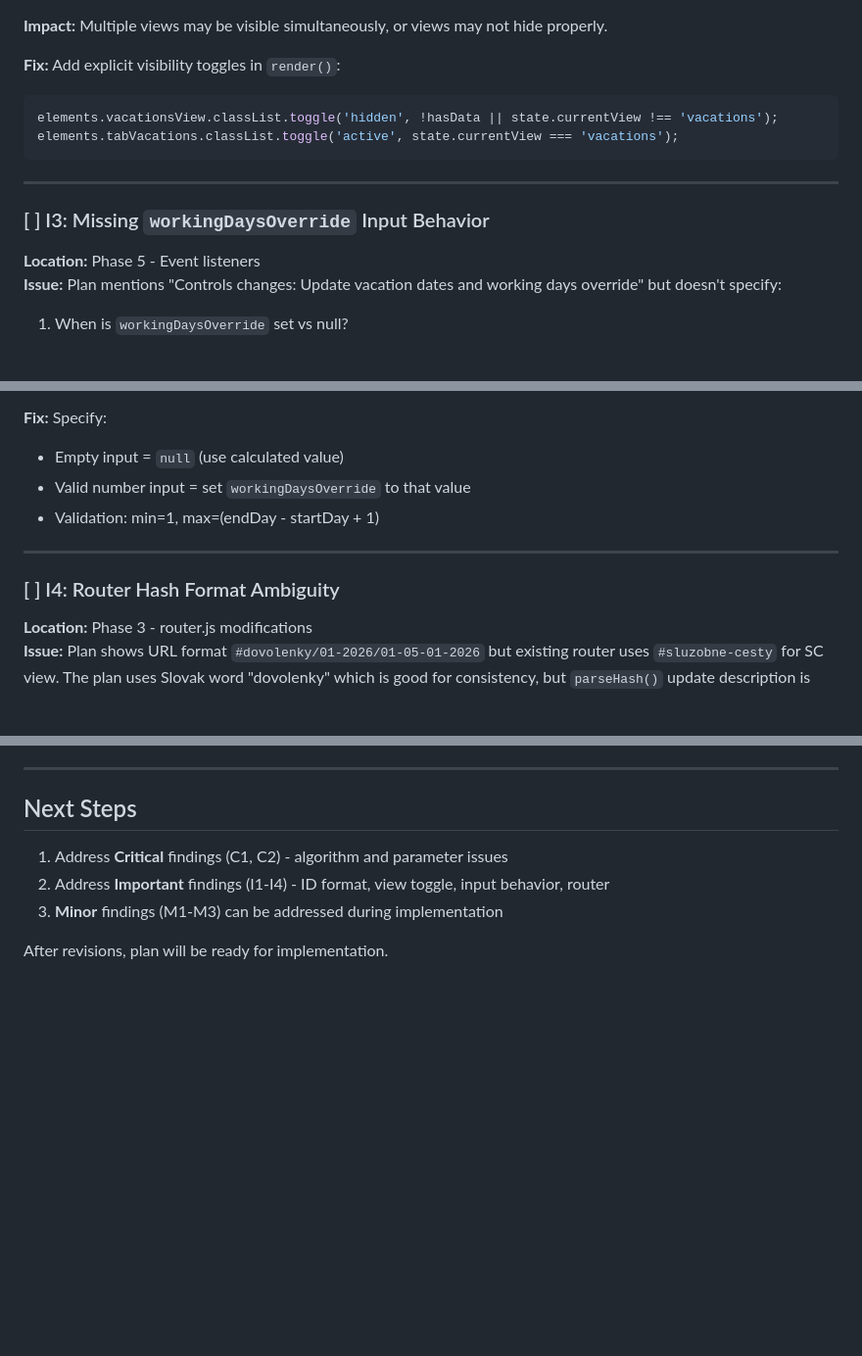
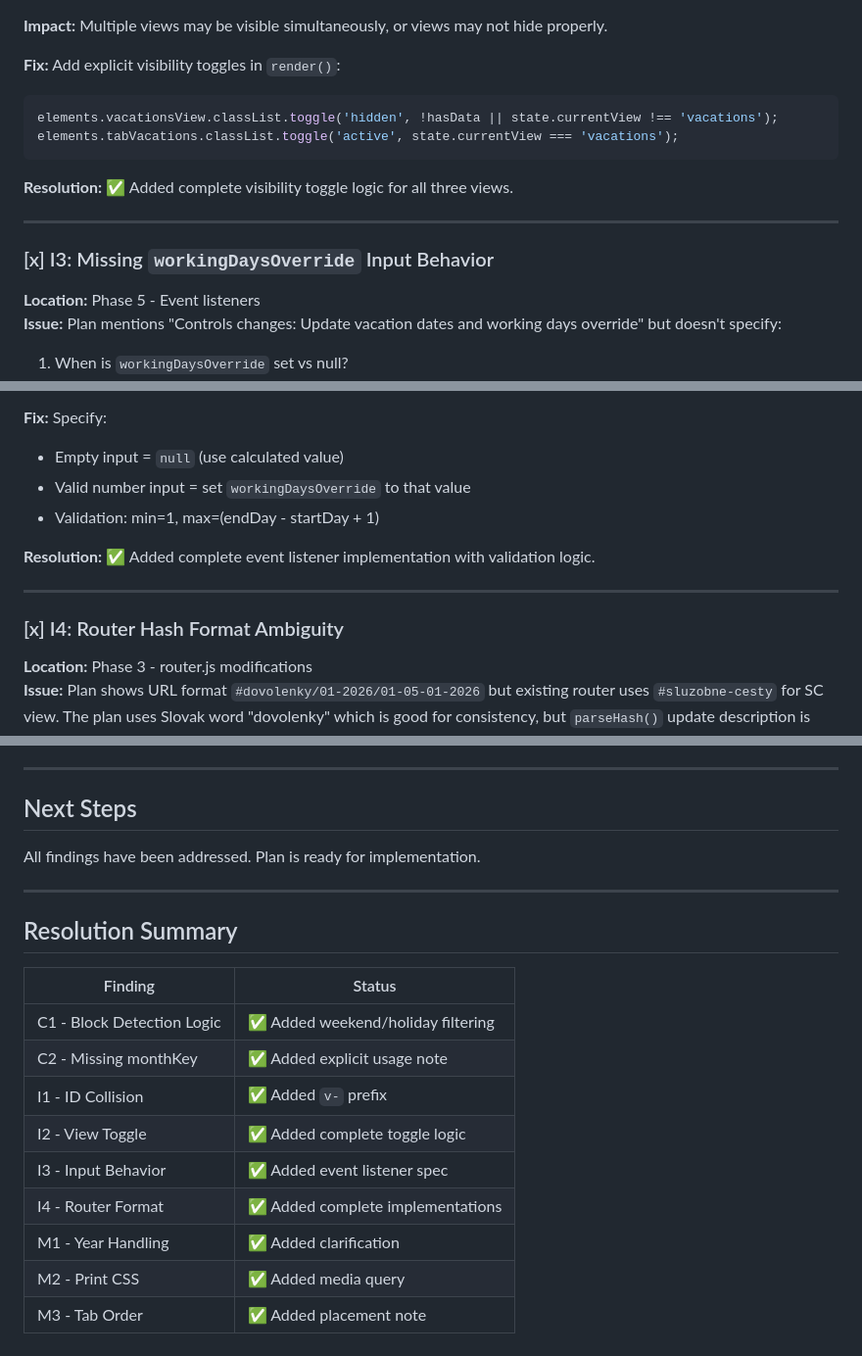
Before and after one commit to mcsdodo/dochadzka, a Markdown page: docs/plans/_plan-review.md, 3 parts joined by grey strips. Shown at 98% size. Rendered like a GitHub page; blank space fills up the shorter version.

````diff
--- a/docs/plans/_plan-review.md
+++ b/docs/plans/_plan-review.md
@@ -64,9 +70,11 @@ elements.vacationsView.classList.toggle('hidden', !hasData || state.currentView
 elements.tabVacations.classList.toggle('active', state.currentView === 'vacations');
 ```
 
+**Resolution:** ✅ Added complete visibility toggle logic for all three views.
+
 ---
 
-### [ ] I3: Missing `workingDaysOverride` Input Behavior
+### [x] I3: Missing `workingDaysOverride` Input Behavior
 **Location:** Phase 5 - Event listeners
 **Issue:** Plan mentions "Controls changes: Update vacation dates and working days override" but doesn't specify:
 1. When is `workingDaysOverride` set vs null?
@@ -80,9 +88,11 @@ elements.tabVacations.classList.toggle('active', state.currentView === 'vacation
 - Valid number input = set `workingDaysOverride` to that value
 - Validation: min=1, max=(endDay - startDay + 1)
 
+**Resolution:** ✅ Added complete event listener implementation with validation logic.
+
 ---
 
-### [ ] I4: Router Hash Format Ambiguity
+### [x] I4: Router Hash Format Ambiguity
 **Location:** Phase 3 - router.js modifications
 **Issue:** Plan shows URL format `#dovolenky/01-2026/01-05-01-2026` but existing router uses `#sluzobne-cesty` for SC view. The plan uses Slovak word "dovolenky" which is good for consistency, but `parseHash()` update description is incomplete.
 
@@ -176,8 +194,20 @@ The plan includes good verification steps. Additional items to verify:
 
 ## Next Steps
 
-1. Address **Critical** findings (C1, C2) - algorithm and parameter issues
-2. Address **Important** findings (I1-I4) - ID format, view toggle, input behavior, router
-3. **Minor** findings (M1-M3) can be addressed during implementation
+All findings have been addressed. Plan is ready for implementation.
 
-After revisions, plan will be ready for implementation.
+---
+
+## Resolution Summary
+
+| Finding | Status |
+|---------|--------|
+| C1 - Block Detection Logic | ✅ Added weekend/holiday filtering |
+| C2 - Missing monthKey | ✅ Added explicit usage note |
+| I1 - ID Collision | ✅ Added `v-` prefix |
+| I2 - View Toggle | ✅ Added complete toggle logic |
+| I3 - Input Behavior | ✅ Added event listener spec |
+| I4 - Router Format | ✅ Added complete implementations |
+| M1 - Year Handling | ✅ Added clarification |
+| M2 - Print CSS | ✅ Added media query |
+| M3 - Tab Order | ✅ Added placement note |
````
Also changed, not shown: other parts of docs/plans/_plan-review.md (+28 -14 lines), docs/plans/2026-02-02-VACATION_PLAN.md (added, +403 -0 lines).
